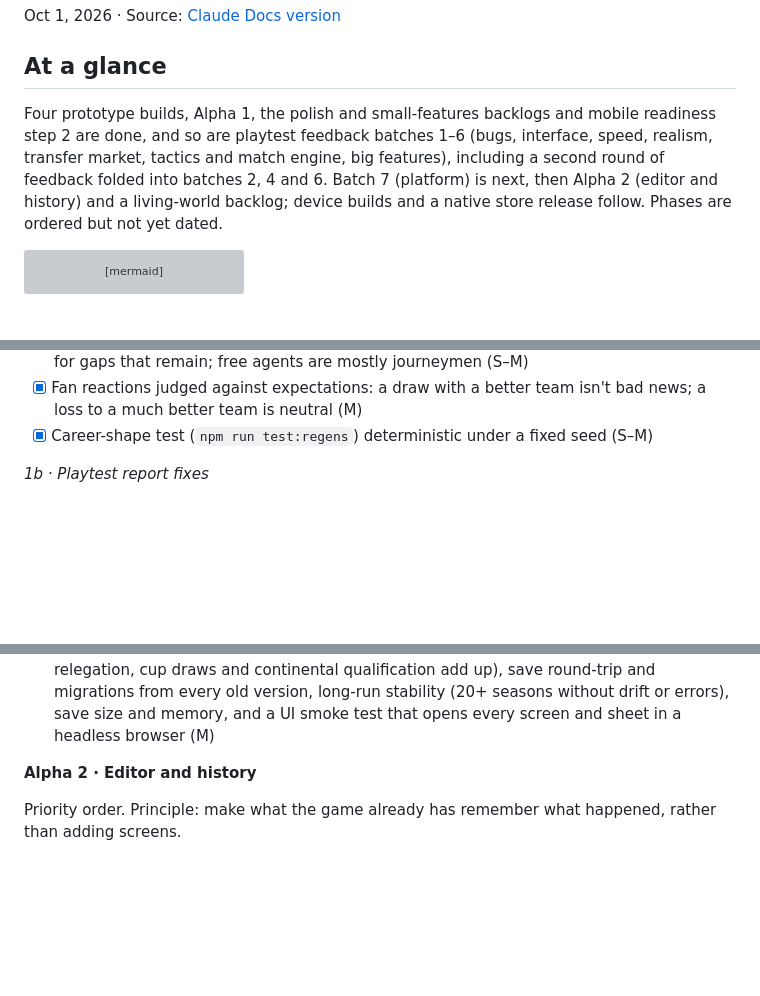
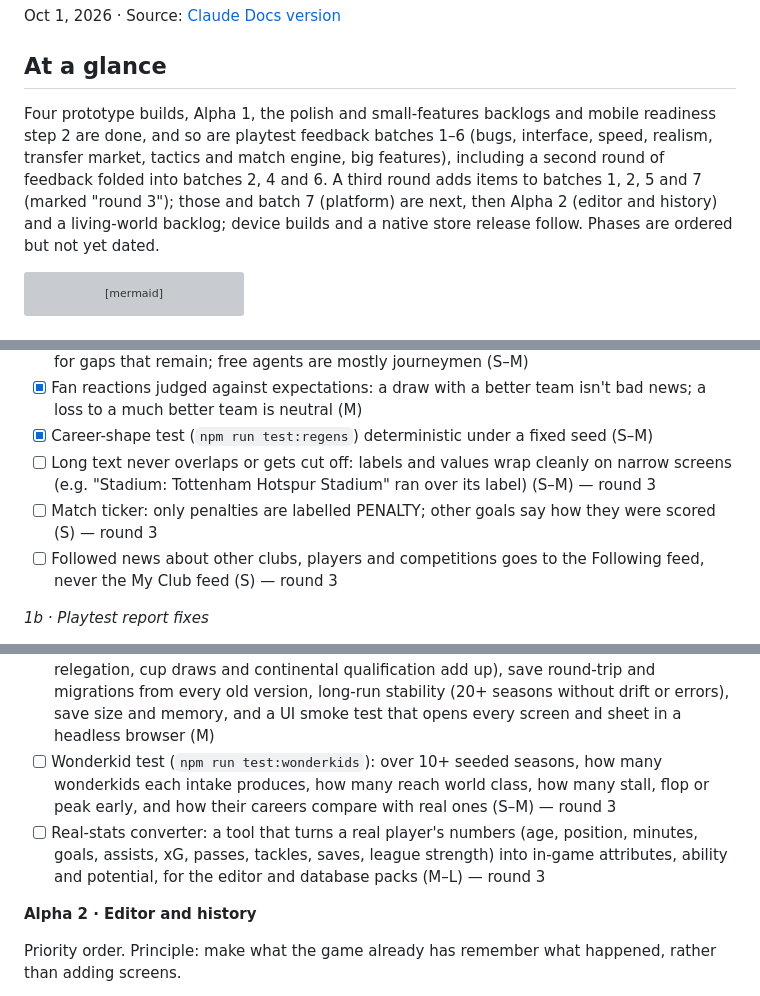
Before and after one commit to tengpekkhoon/touchline, a Markdown page: docs/ROADMAP.md, 3 parts joined by grey strips. Rendered like a GitHub page; blank space fills up the shorter version; grey boxes are pictures that could not be loaded.

Commit message:
Roadmap: fold playtest round 3 into batches 1, 2, 5 and 7
Co-Authored-By: Claude Opus 5.5 <noreply@anthropic.com>

````diff
--- a/docs/ROADMAP.md
+++ b/docs/ROADMAP.md
@@ -4,7 +4,7 @@ Oct 1, 2026 · Source: [Claude Docs version](https://claude.ai/code/artifact/420
 
 ## At a glance
 
-Four prototype builds, Alpha 1, the polish and small-features backlogs and mobile readiness step 2 are done, and so are playtest feedback batches 1–6 (bugs, interface, speed, realism, transfer market, tactics and match engine, big features), including a second round of feedback folded into batches 2, 4 and 6. Batch 7 (platform) is next, then Alpha 2 (editor and history) and a living-world backlog; device builds and a native store release follow. Phases are ordered but not yet dated.
+Four prototype builds, Alpha 1, the polish and small-features backlogs and mobile readiness step 2 are done, and so are playtest feedback batches 1–6 (bugs, interface, speed, realism, transfer market, tactics and match engine, big features), including a second round of feedback folded into batches 2, 4 and 6. A third round adds items to batches 1, 2, 5 and 7 (marked "round 3"); those and batch 7 (platform) are next, then Alpha 2 (editor and history) and a living-world backlog; device builds and a native store release follow. Phases are ordered but not yet dated.
 
 ```mermaid
 flowchart TB
@@ -92,6 +92,9 @@ Playtest feedback grouped into seven batches, in working order; most important f
 - [x] Transfers and loans only while the window is open; free agents any time. AI clubs fix squad gaps in the window with transfers or free agents, and after it shuts sign free agents only for gaps that remain; free agents are mostly journeymen (S–M)
 - [x] Fan reactions judged against expectations: a draw with a better team isn't bad news; a loss to a much better team is neutral (M)
 - [x] Career-shape test (`npm run test:regens`) deterministic under a fixed seed (S–M)
+- [ ] Long text never overlaps or gets cut off: labels and values wrap cleanly on narrow screens (e.g. "Stadium: Tottenham Hotspur Stadium" ran over its label) (S–M) — round 3
+- [ ] Match ticker: only penalties are labelled PENALTY; other goals say how they were scored (S) — round 3
+- [ ] Followed news about other clubs, players and competitions goes to the Following feed, never the My Club feed (S) — round 3
 
 *1b · Playtest report fixes*
 
@@ -209,6 +214,8 @@ Playtest feedback grouped into seven batches, in working order; most important f
 
 - [ ] "Report a problem" that exports the save through the share sheet (S); crash reporting stays in Beta
 - [ ] Test suite beyond regression, calibration and career shapes (all seeded, run headless): sim speed (time per day and per season, on a throttled CPU too), career sim (a manager across 10+ seasons: sackings, jobs, national team, retirement), transfer market (fees, windows, loans, free agents, squad sizes per club stay sane), squad building (every club can field a legal XI and bench at every position, within registration rules), finances (no club drifts into impossible debt or wealth), competitions (fixtures, tables, promotion and relegation, cup draws and continental qualification add up), save round-trip and migrations from every old version, long-run stability (20+ seasons without drift or errors), save size and memory, and a UI smoke test that opens every screen and sheet in a headless browser (M)
+- [ ] Wonderkid test (`npm run test:wonderkids`): over 10+ seeded seasons, how many wonderkids each intake produces, how many reach world class, how many stall, flop or peak early, and how their careers compare with real ones (S–M) — round 3
+- [ ] Real-stats converter: a tool that turns a real player's numbers (age, position, minutes, goals, assists, xG, passes, tackles, saves, league strength) into in-game attributes, ability and potential, for the editor and database packs (M–L) — round 3
 
 **Alpha 2 · Editor and history**
 
````
Also changed, not shown: other parts of docs/ROADMAP.md (+2 -0 lines), docs/FEATURES.md (+8 -1 lines).
